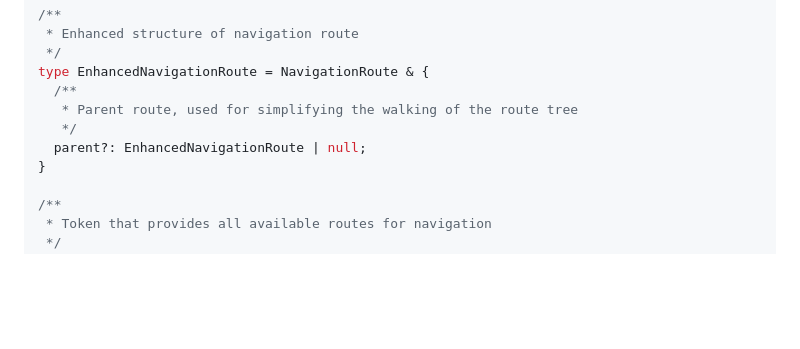
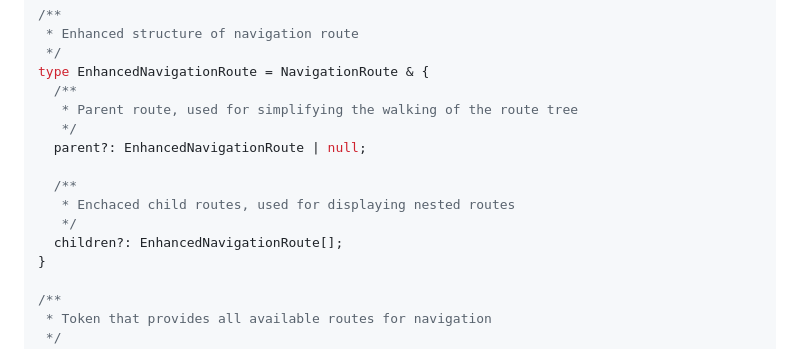
Before and after one commit to thekiba/junior-angular-developer-tasks, a Markdown page: TASKS.md, the part around the change. Rendered like a GitHub page; blank space fills up the shorter version.

Commit message:
fix: adding enchaced child routes in EnhancedNavigationRoute

```diff
--- a/TASKS.md
+++ b/TASKS.md
@@ -163,6 +163,11 @@ type EnhancedNavigationRoute = NavigationRoute & {
    * Parent route, used for simplifying the walking of the route tree
    */
   parent?: EnhancedNavigationRoute | null;
+
+  /**
+   * Enchaced child routes, used for displaying nested routes
+   */
+  children?: EnhancedNavigationRoute[];
 }
 
 /**
```
